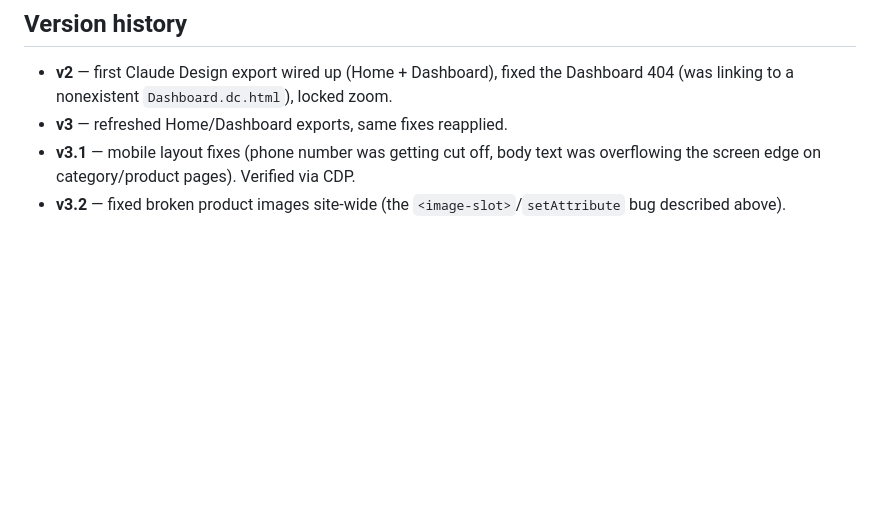
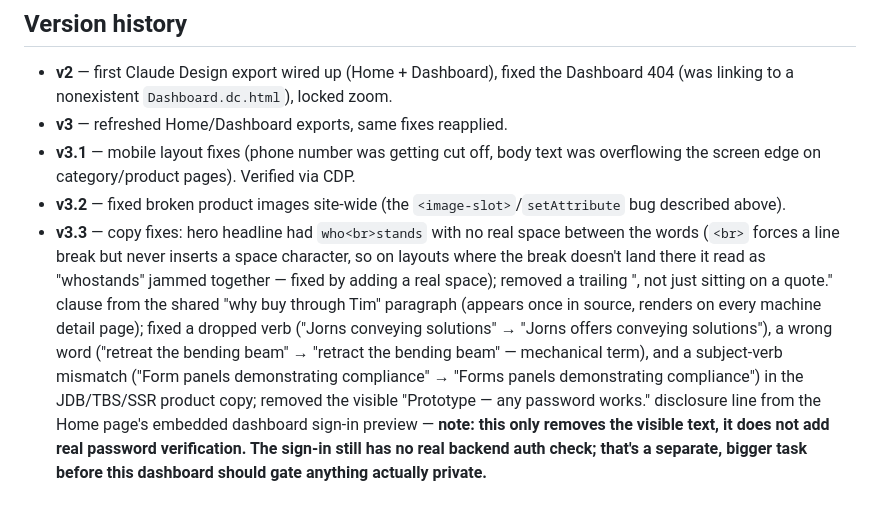
Before and after one commit to williamsisaac823-png/Tims-website, a Markdown page: NOTES.md, the part around the change. Drawn GitHub-style; blank space fills up the shorter version.

Commit message:
v3.3: fix hero headline spacing bug, remove trailing quote-copy clause, fix three grammar issues, remove prototype disclosure text from dashboard preview
Co-Authored-By: Claude Sonnet 5 <noreply@anthropic.com>

```diff
--- a/NOTES.md
+++ b/NOTES.md
@@ -157,3 +157,17 @@ post-parse loop right after the `DOMParser().parseFromString(...)` call, before
   overflowing the screen edge on category/product pages). Verified via CDP.
 - **v3.2** — fixed broken product images site-wide (the `<image-slot>`/`setAttribute`
   bug described above).
+- **v3.3** — copy fixes: hero headline had `who<br>stands` with no real space between
+  the words (`<br>` forces a line break but never inserts a space character, so on
+  layouts where the break doesn't land there it read as "whostands" jammed together
+  — fixed by adding a real space); removed a trailing ", not just sitting on a quote."
+  clause from the shared "why buy through Tim" paragraph (appears once in source,
+  renders on every machine detail page); fixed a dropped verb ("Jorns conveying
+  solutions" → "Jorns offers conveying solutions"), a wrong word ("retreat the bending
+  beam" → "retract the bending beam" — mechanical term), and a subject-verb mismatch
+  ("Form panels demonstrating compliance" → "Forms panels demonstrating compliance")
+  in the JDB/TBS/SSR product copy; removed the visible "Prototype — any password
+  works." disclosure line from the Home page's embedded dashboard sign-in preview —
+  **note: this only removes the visible text, it does not add real password
+  verification. The sign-in still has no real backend auth check; that's a separate,
+  bigger task before this dashboard should gate anything actually private.**
```
